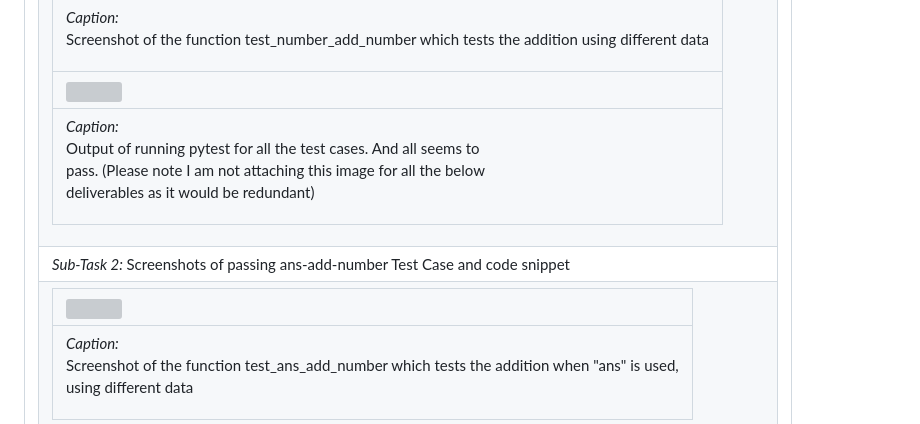
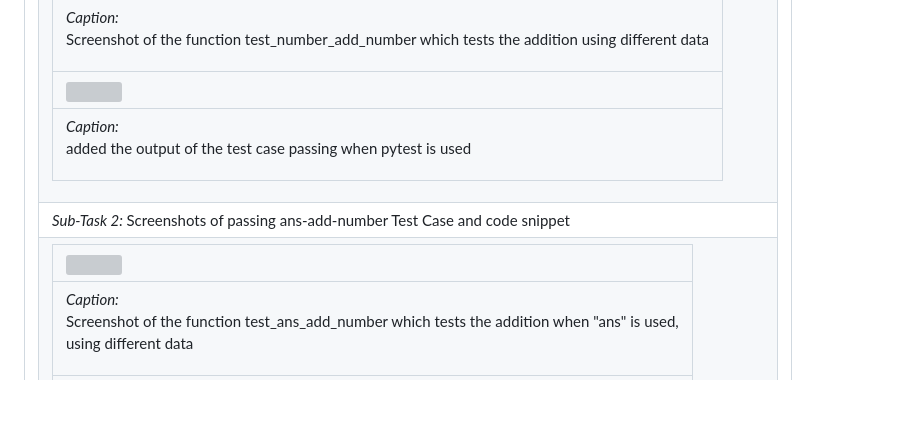
Before and after one commit to karthikkk999/IS601-006, a Markdown page: M4/m4_submission.md, the part around the change printed below. GitHub-like rendering; blank space fills up the shorter version; grey boxes are pictures that could not be loaded.

```diff
--- a/M4/m4_submission.md
+++ b/M4/m4_submission.md
@@ -48,8 +48,8 @@
 <tr><td><table><tr><td><img width="768px" src="https://user-images.githubusercontent.com/123420633/221389744-080f6a6e-c985-49fc-8f40-ac8c16707ae3.png"/></td></tr>
 <tr><td> <em>Caption:</em> <p>Screenshot of the function test_number_add_number which tests the addition using different data<br></p>
 </td></tr>
-<tr><td><img width="768px" src="https://user-images.githubusercontent.com/123420633/221389940-254d2eae-1915-4806-86c1-a4055baf826c.png"/></td></tr>
-<tr><td> <em>Caption:</em> <p>Output of running pytest for all the test cases. And all seems to<br>pass. (Please note I am not attaching this image for all the below<br>deliverables as it would be redundant)<br></p>
+<tr><td><img width="768px" src="https://user-images.githubusercontent.com/123420633/221729272-5f398424-ee01-42b9-b60f-fc352790ffbf.png"/></td></tr>
+<tr><td> <em>Caption:</em> <p>added the output of the test case passing when pytest is used<br></p>
 </td></tr>
 </table></td></tr>
 <tr><td> <em>Sub-Task 2: </em> Screenshots of passing ans-add-number Test Case and code snippet</td></tr>
```
Also changed, not shown: other parts of M4/m4_submission.md (+26 -5 lines).
